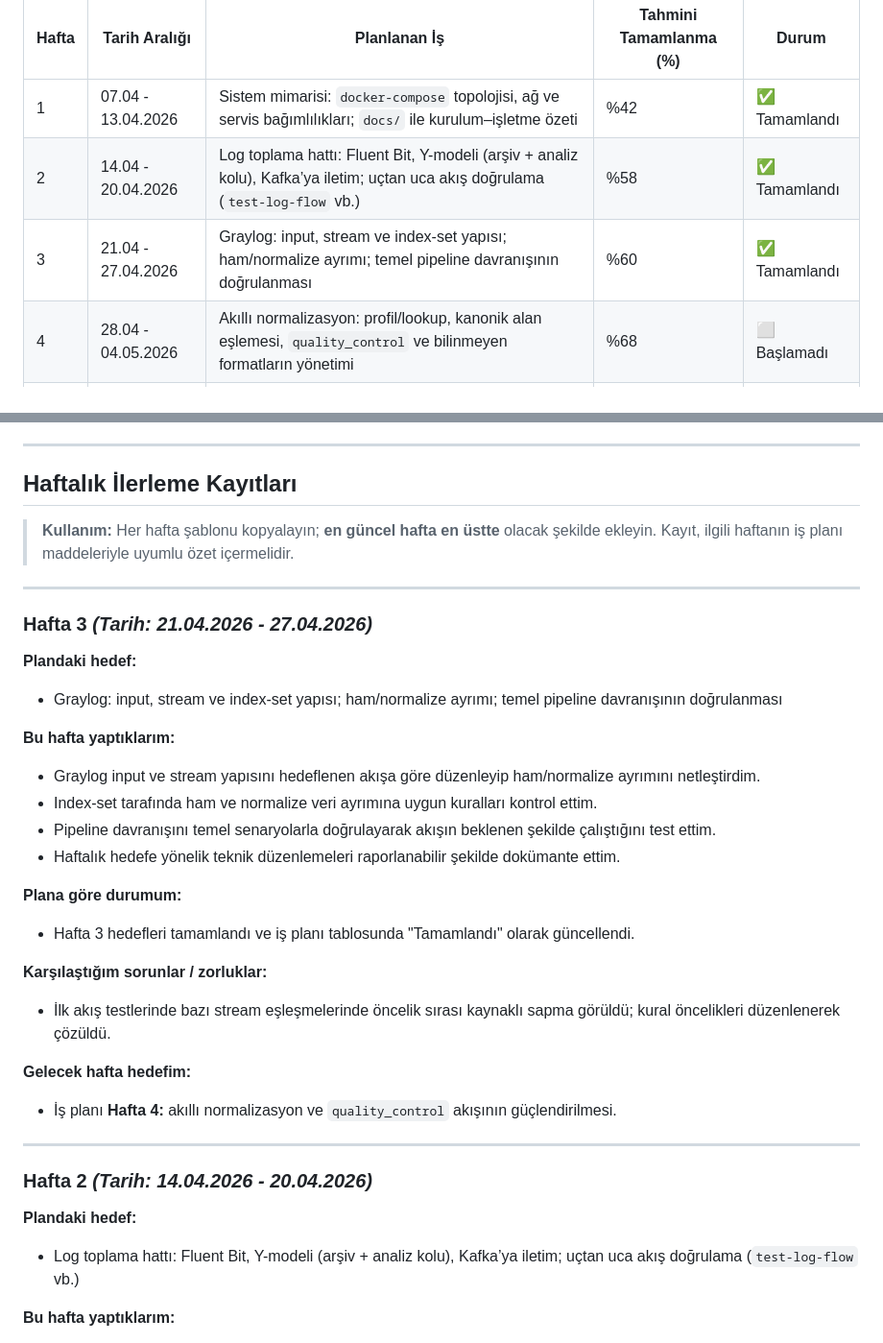
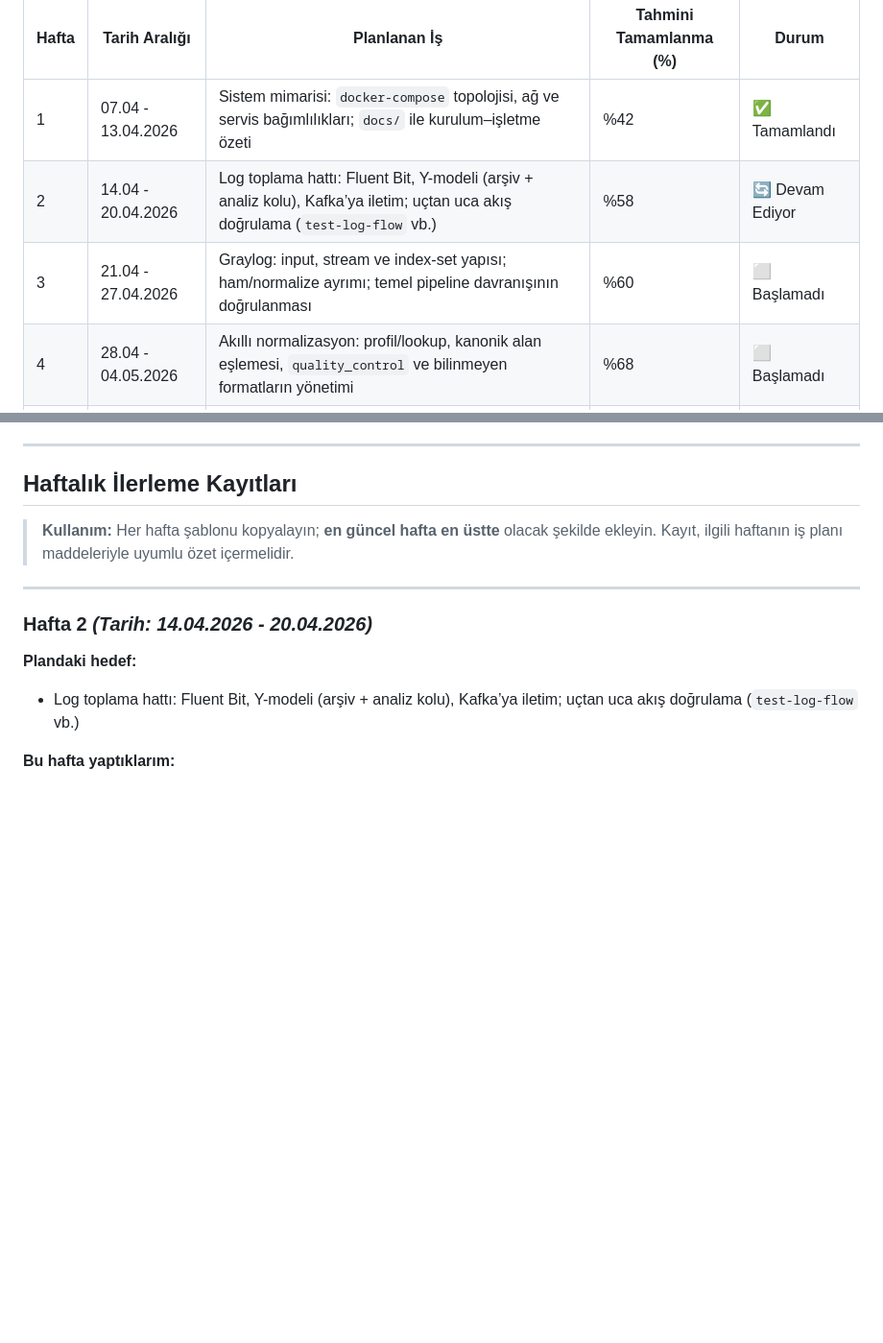
Before and after one commit to doranali/bitirme-ilerleme, a Markdown page: HAFTALIK_ILERLEME.md, 2 parts joined by grey strips. Shown at 96% size. Rendered like a GitHub page; blank space fills up the shorter version.

Commit message:
Revert "Hafta 3 ilerleme kaydını ekle ve iş planı durumunu güncelle"
This reverts commit 72f36dd814111e22158cda91cc9e3ff86710b5ac.

```diff
--- a/HAFTALIK_ILERLEME.md
+++ b/HAFTALIK_ILERLEME.md
@@ -22,8 +22,8 @@
 | Hafta | Tarih Aralığı      | Planlanan İş                                                                                                                   | Tahmini Tamamlanma (%) | Durum        |
 | ----- | ------------------ | ------------------------------------------------------------------------------------------------------------------------------ | ---------------------- | ------------ |
 | 1     | 07.04 - 13.04.2026 | Sistem mimarisi: `docker-compose` topolojisi, ağ ve servis bağımlılıkları; `docs/` ile kurulum–işletme özeti                   | %42                    | ✅ Tamamlandı |
-| 2     | 14.04 - 20.04.2026 | Log toplama hattı: Fluent Bit, Y-modeli (arşiv + analiz kolu), Kafka’ya iletim; uçtan uca akış doğrulama (`test-log-flow` vb.) | %58                    | ✅ Tamamlandı |
-| 3     | 21.04 - 27.04.2026 | Graylog: input, stream ve index-set yapısı; ham/normalize ayrımı; temel pipeline davranışının doğrulanması                     | %60                    | ✅ Tamamlandı |
+| 2     | 14.04 - 20.04.2026 | Log toplama hattı: Fluent Bit, Y-modeli (arşiv + analiz kolu), Kafka’ya iletim; uçtan uca akış doğrulama (`test-log-flow` vb.) | %58                    | 🔄 Devam Ediyor |
+| 3     | 21.04 - 27.04.2026 | Graylog: input, stream ve index-set yapısı; ham/normalize ayrımı; temel pipeline davranışının doğrulanması                     | %60                    | ⬜ Başlamadı  |
 | 4     | 28.04 - 04.05.2026 | Akıllı normalizasyon: profil/lookup, kanonik alan eşlemesi, `quality_control` ve bilinmeyen formatların yönetimi               | %68                    | ⬜ Başlamadı  |
 | 5     | 05.05 - 11.05.2026 | OpenSearch indeks/arama tarafı; Grafana veri kaynağı, SOC/operasyon panelleri; alarm ve webhook hattı                          | %74                    | ⬜ Başlamadı  |
 | 6     | 12.05 - 18.05.2026 | 5651 hattı: değiştirilemez ham arşiv, imzalama süreci ve ilgili otomasyonların gözden geçirilmesi/iyileştirilmesi              | %80                    | ⬜ Başlamadı  |
@@ -40,33 +40,6 @@
 ## Haftalık İlerleme Kayıtları
 
 > **Kullanım:** Her hafta şablonu kopyalayın; **en güncel hafta en üstte** olacak şekilde ekleyin. Kayıt, ilgili haftanın iş planı maddeleriyle uyumlu özet içermelidir.
-
----
-
-### Hafta 3 *(Tarih: 21.04.2026 - 27.04.2026)*
-
-**Plandaki hedef:**
-
-- Graylog: input, stream ve index-set yapısı; ham/normalize ayrımı; temel pipeline davranışının doğrulanması
-
-**Bu hafta yaptıklarım:**
-
-- Graylog input ve stream yapısını hedeflenen akışa göre düzenleyip ham/normalize ayrımını netleştirdim.
-- Index-set tarafında ham ve normalize veri ayrımına uygun kuralları kontrol ettim.
-- Pipeline davranışını temel senaryolarla doğrulayarak akışın beklenen şekilde çalıştığını test ettim.
-- Haftalık hedefe yönelik teknik düzenlemeleri raporlanabilir şekilde dokümante ettim.
-
-**Plana göre durumum:**
-
-- Hafta 3 hedefleri tamamlandı ve iş planı tablosunda "Tamamlandı" olarak güncellendi.
-
-**Karşılaştığım sorunlar / zorluklar:**
-
-- İlk akış testlerinde bazı stream eşleşmelerinde öncelik sırası kaynaklı sapma görüldü; kural öncelikleri düzenlenerek çözüldü.
-
-**Gelecek hafta hedefim:**
-
-- İş planı **Hafta 4:** akıllı normalizasyon ve `quality_control` akışının güçlendirilmesi.
 
 ---
 
```
